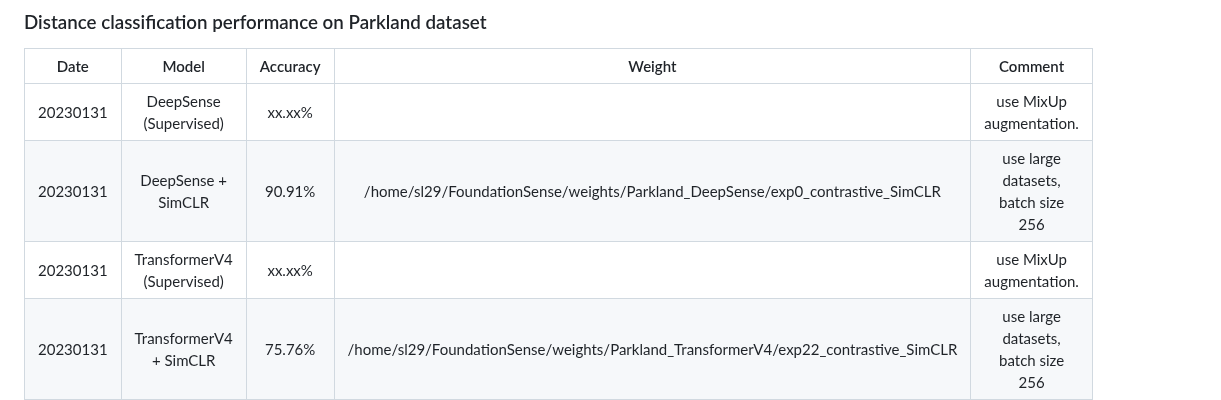
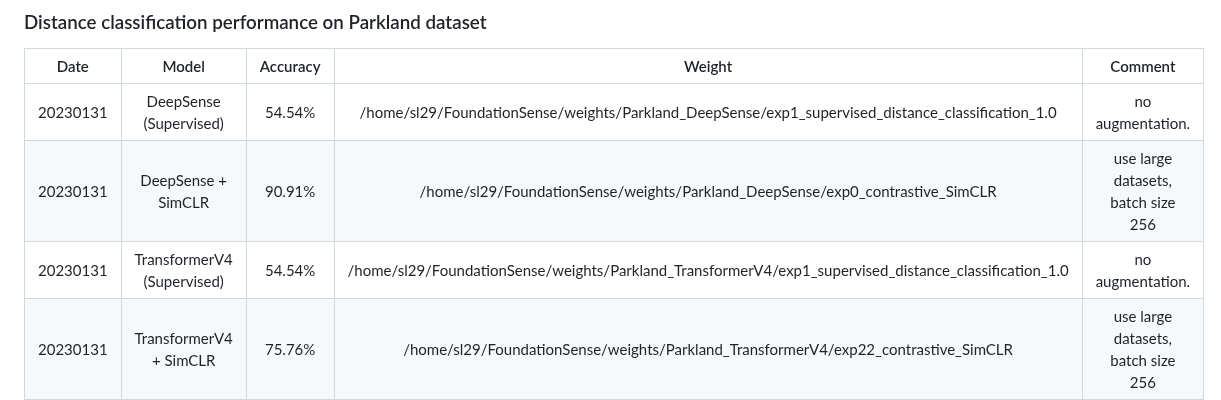
Before and after one commit to tomoyoshki/sensing-nn, a Markdown page: README.md, the part around the change. GitHub-like rendering.

```diff
--- a/README.md
+++ b/README.md
@@ -71,9 +71,9 @@ CUDA_VISIBLE_DEVICES=0 python3 test.py -dataset=Parkland -train_mode=contrastive
 
 |  Date       | Model |  Accuracy  | Weight | Comment |
 | :---:       |    :----:    |      :---: | :--: | :--: |
-| 20230131    | DeepSense (Supervised)| xx.xx%   |  | use MixUp augmentation. |
+| 20230131    | DeepSense (Supervised)| 54.54%   |/home/sl29/FoundationSense/weights/Parkland_DeepSense/exp1_supervised_distance_classification_1.0  | no augmentation. |
 | 20230131    | DeepSense + SimCLR | 90.91%   | /home/sl29/FoundationSense/weights/Parkland_DeepSense/exp0_contrastive_SimCLR | use large datasets, batch size 256|
-| 20230131    | TransformerV4 (Supervised)| xx.xx%   |  | use MixUp augmentation. |
+| 20230131    | TransformerV4 (Supervised)| 54.54%   | /home/sl29/FoundationSense/weights/Parkland_TransformerV4/exp1_supervised_distance_classification_1.0 | no augmentation. |
 | 20230131    | TransformerV4 + SimCLR | 75.76%   | /home/sl29/FoundationSense/weights/Parkland_TransformerV4/exp22_contrastive_SimCLR | use large datasets, batch size 256|
 
 
```
